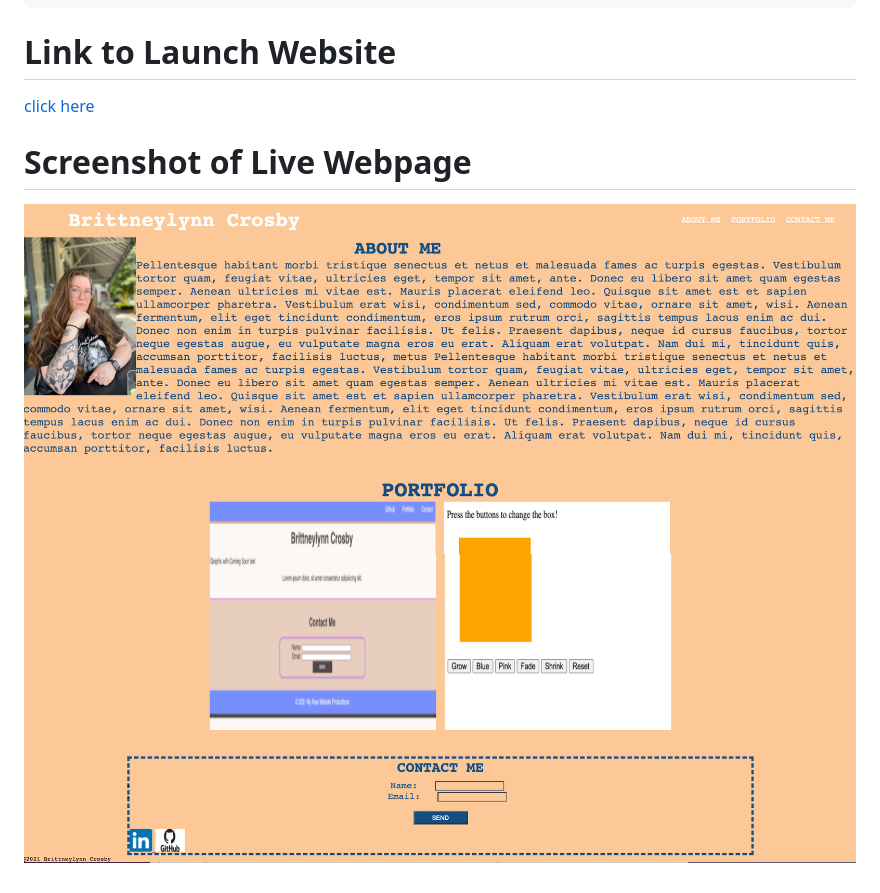
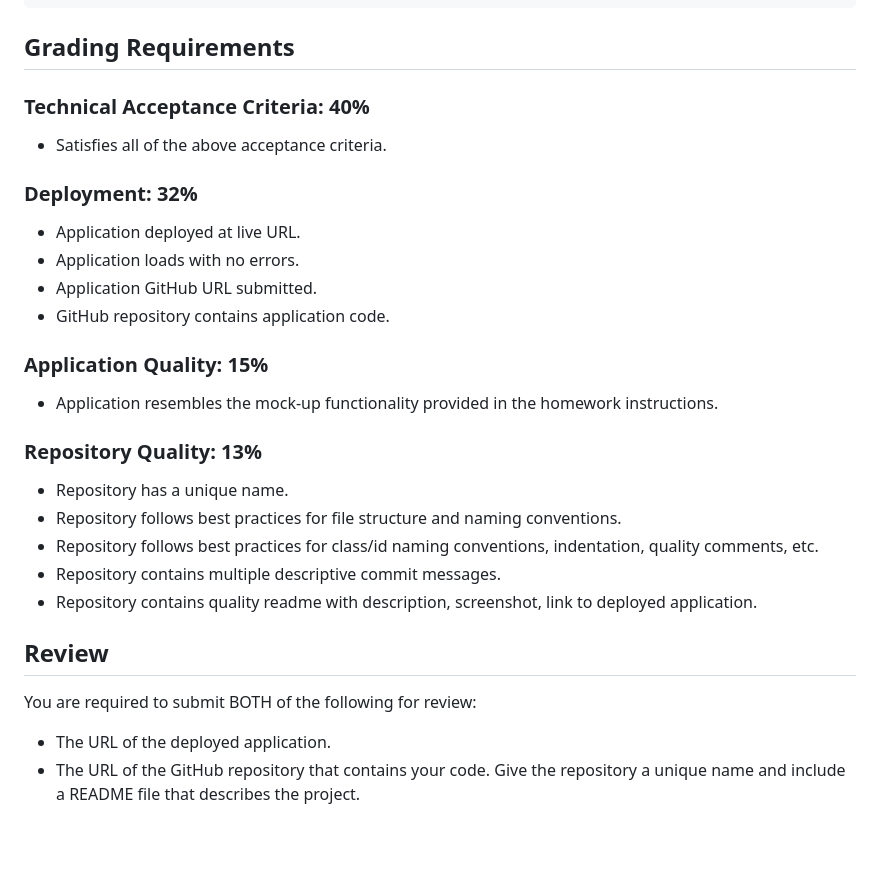
Before and after one commit to brittnc/portfolio-homework, a Markdown page: README.md, the part around the change printed below. Rendered like a GitHub page; pictures changed too: assets/images/bottom.jpeg, assets/images/top.jpeg; blank space fills up the shorter version.

Commit message:
fixed link to webiste, added criteria,reuploaded screenshots

```diff
--- a/README.md
+++ b/README.md
@@ -20,10 +31,29 @@
     WHEN I resize the page or view the site on various screens and devices
     THEN I am presented with a responsive layout that adapts to my viewport
 
-# Link to Launch Website
-[click here](https://brittnc.github.io.portfolio-homework/)
+## Grading Requirements
 
+### Technical Acceptance Criteria: 40%
+* Satisfies all of the above acceptance criteria.
 
-# Screenshot of Live Webpage
-![Full Webpage on live view](assets/images/top.jpeg)
-![Full Webpage on live view](assets/images/bottom.jpeg)
+### Deployment: 32%
+* Application deployed at live URL.
+* Application loads with no errors.
+* Application GitHub URL submitted.
+* GitHub repository contains application code.
+
+### Application Quality: 15%
+* Application resembles the mock-up functionality provided in the homework instructions.
+
+### Repository Quality: 13%
+* Repository has a unique name.
+* Repository follows best practices for file structure and naming conventions.
+* Repository follows best practices for class/id naming conventions, indentation, quality comments, etc.
+* Repository contains multiple descriptive commit messages.
+* Repository contains quality readme with description, screenshot, link to deployed application.
+
+## Review
+
+You are required to submit BOTH of the following for review:
+* The URL of the deployed application.
+* The URL of the GitHub repository that contains your code. Give the repository a unique name and include a README file that describes the project.
```
Also changed, not shown: other parts of README.md (+12 -1 lines), 2 other files.
